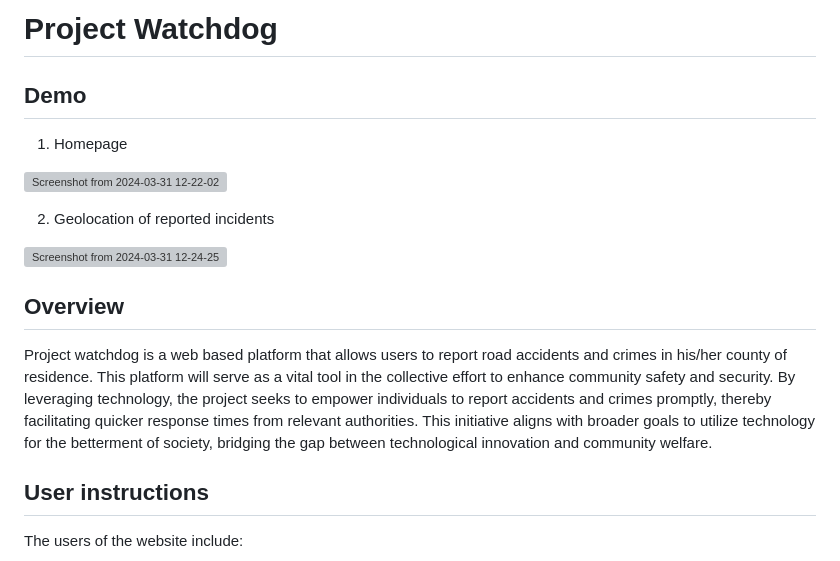
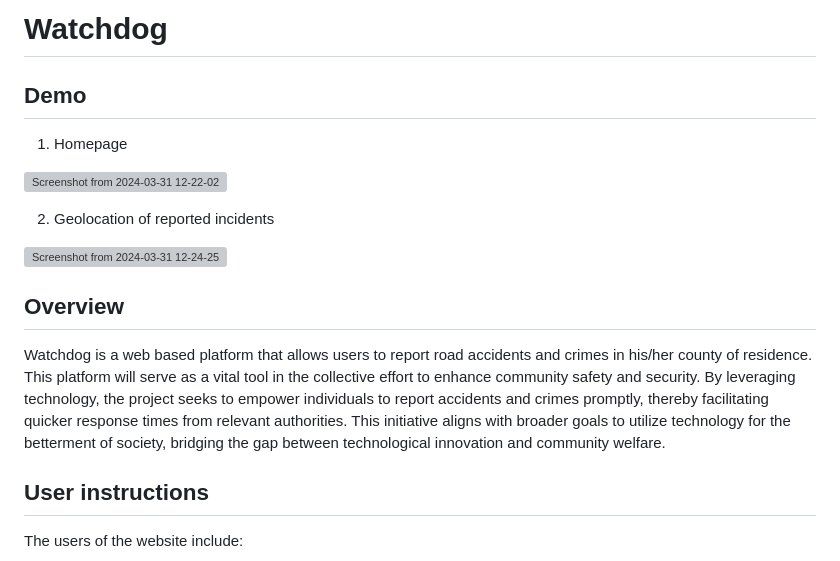
Before and after one commit to morikeli/watch-dog, a Markdown page: README.md, the part around the change. Drawn GitHub-style; grey boxes are pictures that could not be loaded.

Commit message:
Rename project to 'Watchdog' and revise overview
Updated project name and overview in README.

```diff
--- a/README.md
+++ b/README.md
@@ -1,4 +1,4 @@
-# Project Watchdog
+# Watchdog
 
 ## Demo
   1. Homepage
@@ -10,7 +10,7 @@
   ![Screenshot from 2024-03-31 12-24-25](https://github.com/morikeli/watch-dog/assets/78599959/600658bd-9f88-4d45-8da3-eb6e497de70b)
 
 ## Overview
-Project watchdog is a web based platform that allows users to report road accidents and crimes in his/her county of residence.  This platform will serve as a vital tool in the collective effort to enhance community safety and security. By leveraging technology, the project seeks to empower individuals to report accidents and crimes promptly, thereby facilitating quicker response times from relevant authorities. This initiative aligns with broader goals to utilize technology for the betterment of society, bridging the gap between technological innovation and community welfare.
+Watchdog is a web based platform that allows users to report road accidents and crimes in his/her county of residence.  This platform will serve as a vital tool in the collective effort to enhance community safety and security. By leveraging technology, the project seeks to empower individuals to report accidents and crimes promptly, thereby facilitating quicker response times from relevant authorities. This initiative aligns with broader goals to utilize technology for the betterment of society, bridging the gap between technological innovation and community welfare.
 
 ## User instructions
 The users of the website include:
```
